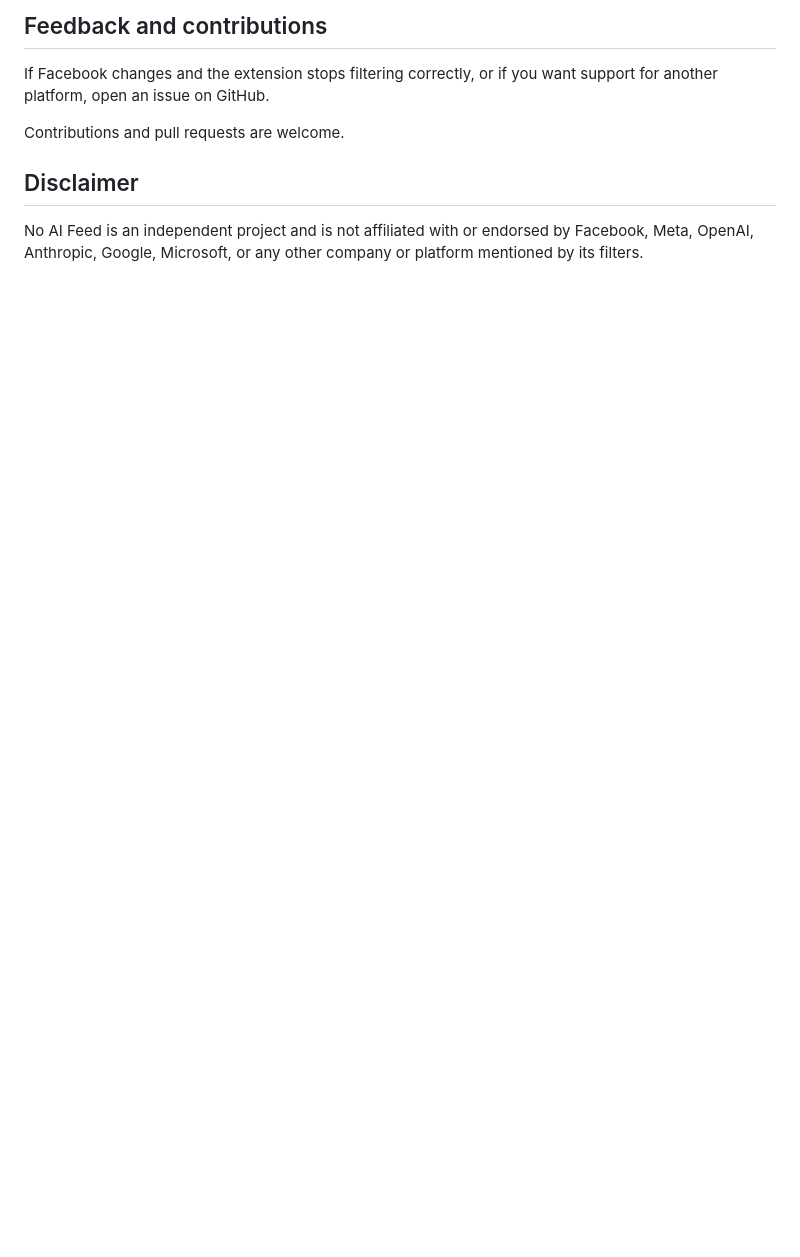
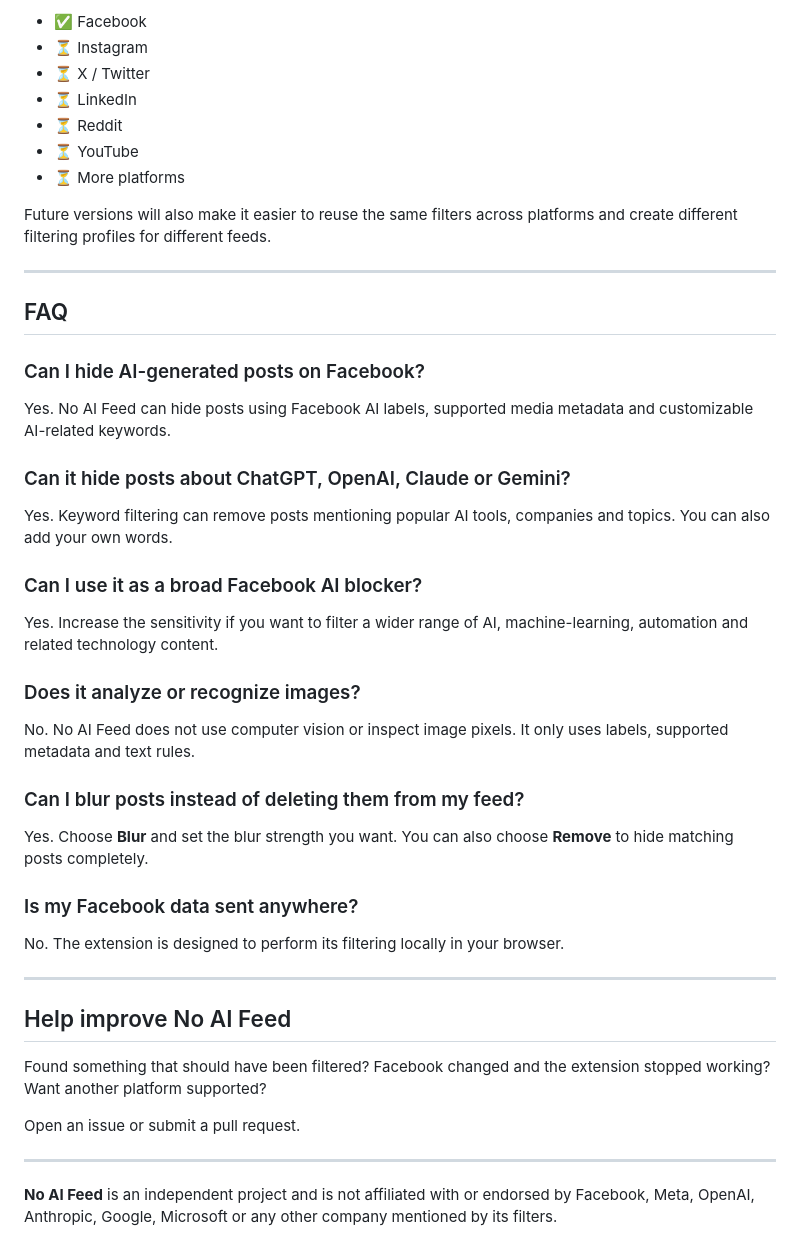
Before and after one commit to Ibrahim-3d/No-AI-Feed, a Markdown page: README.md, the part around one of its changes. Rendered like a GitHub page; blank space fills up the shorter version.

```diff
--- a/README.md
+++ b/README.md
@@ -75,10 +81,44 @@ Future improvements may also include shared filter settings across platforms, pl
 
-## Feedback and contributions
+- ✅ Facebook
+- ⏳ Instagram
+- ⏳ X / Twitter
+- ⏳ LinkedIn
+- ⏳ Reddit
+- ⏳ YouTube
+- ⏳ More platforms
 
-If Facebook changes and the extension stops filtering correctly, or if you want support for another platform, open an issue on GitHub.
+Future versions will also make it easier to reuse the same filters across platforms and create different filtering profiles for different feeds.
 
-Contributions and pull requests are welcome.
+---
 
-## Disclaimer
+## FAQ
 
-No AI Feed is an independent project and is not affiliated with or endorsed by Facebook, Meta, OpenAI, Anthropic, Google, Microsoft, or any other company or platform mentioned by its filters.
+### Can I hide AI-generated posts on Facebook?
+Yes. No AI Feed can hide posts using Facebook AI labels, supported media metadata and customizable AI-related keywords.
+
+### Can it hide posts about ChatGPT, OpenAI, Claude or Gemini?
+Yes. Keyword filtering can remove posts mentioning popular AI tools, companies and topics. You can also add your own words.
+
+### Can I use it as a broad Facebook AI blocker?
+Yes. Increase the sensitivity if you want to filter a wider range of AI, machine-learning, automation and related technology content.
+
+### Does it analyze or recognize images?
+No. No AI Feed does not use computer vision or inspect image pixels. It only uses labels, supported metadata and text rules.
+
+### Can I blur posts instead of deleting them from my feed?
+Yes. Choose **Blur** and set the blur strength you want. You can also choose **Remove** to hide matching posts completely.
+
+### Is my Facebook data sent anywhere?
+No. The extension is designed to perform its filtering locally in your browser.
+
+---
+
+## Help improve No AI Feed
+
+Found something that should have been filtered? Facebook changed and the extension stopped working? Want another platform supported?
+
+Open an issue or submit a pull request.
+
+---
+
+**No AI Feed** is an independent project and is not affiliated with or endorsed by Facebook, Meta, OpenAI, Anthropic, Google, Microsoft or any other company mentioned by its filters.
```
Also changed, not shown: other parts of README.md (+52 -46 lines).
